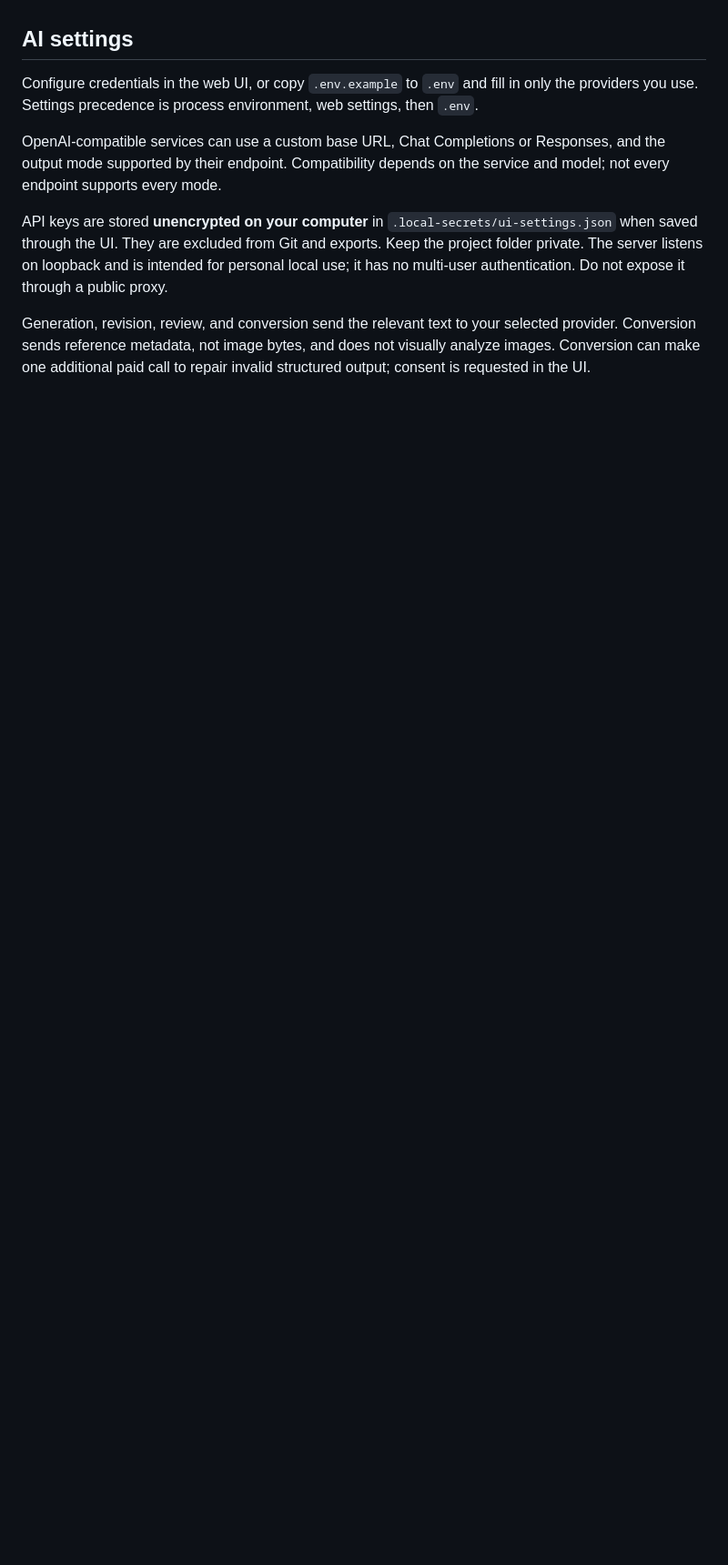
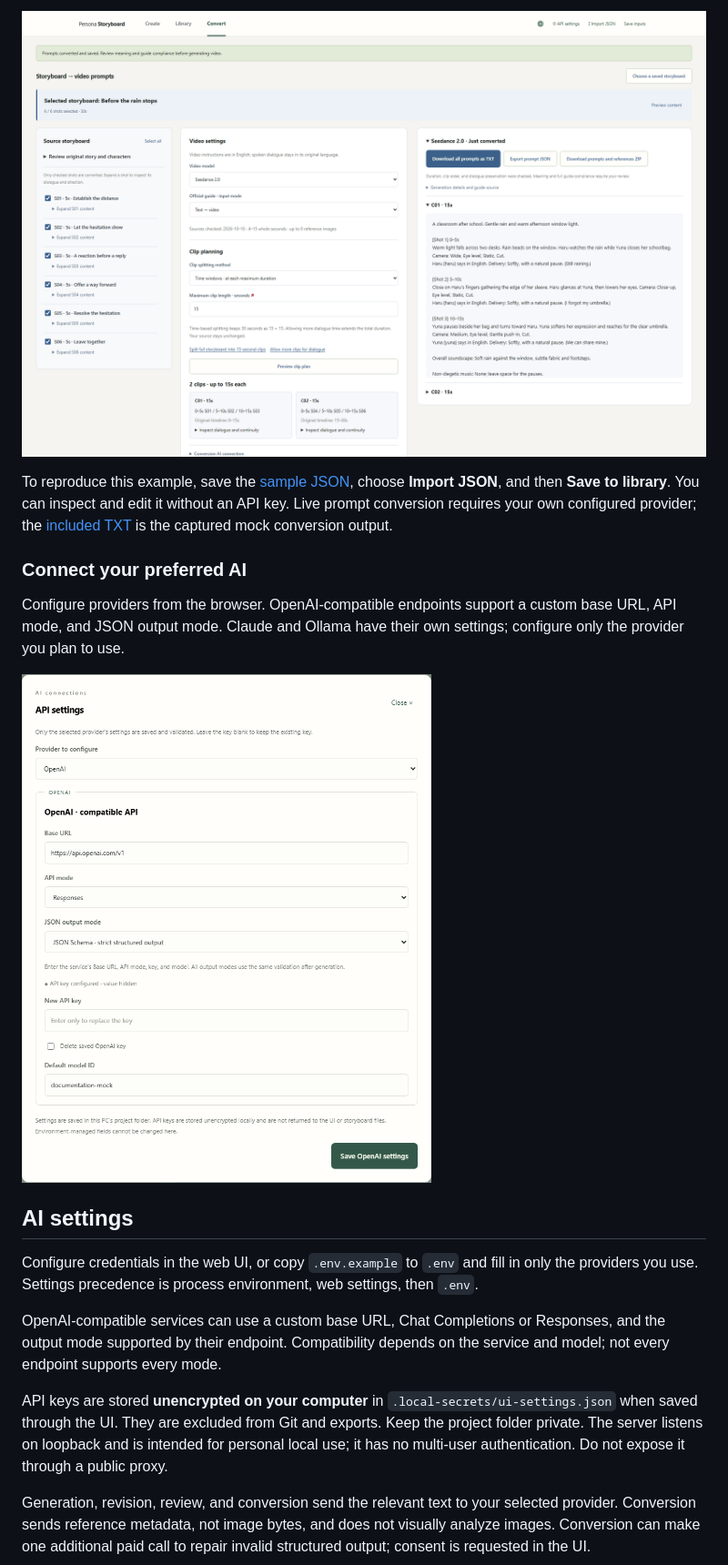
Before and after one commit to impacifist/ai-video-storyboard-generator, a Markdown page: README.md, the part around the change printed below. Shown: that part at 91% size. Drawn GitHub-style; pictures changed too: docs/screenshots/api-settings-en.png (added), docs/screenshots/convert-en.png (added); blank space fills up the shorter version.

Commit message:
Show English UI workflows with screenshots and importable examples

```diff
--- a/README.md
+++ b/README.md
@@ -30,3 +53,12 @@ The interface supports English (default), Korean, and Japanese. The globe menu s
+![English conversion workspace showing six source shots, a 15-second clip limit, two planned clips, Seedance prompts, and TXT, JSON, and ZIP downloads](docs/screenshots/convert-en.png)
+
+To reproduce this example, save the [sample JSON](examples/before-the-rain-stops.storyboard.json), choose **Import JSON**, and then **Save to library**. You can inspect and edit it without an API key. Live prompt conversion requires your own configured provider; the [included TXT](examples/before-the-rain-stops.prompts.txt) is the captured mock conversion output.
+
+### Connect your preferred AI
+
+Configure providers from the browser. OpenAI-compatible endpoints support a custom base URL, API mode, and JSON output mode. Claude and Ollama have their own settings; configure only the provider you plan to use.
+
+![English API settings dialog showing OpenAI-compatible base URL, API mode, JSON output options, and an empty API key field](docs/screenshots/api-settings-en.png)
 
 ## AI settings
 
```
Also changed, not shown: other parts of README.md (+25 -0 lines), README.ko.md (+22 -0 lines), docs/screenshots/create-en.png (added), docs/screenshots/manage-en.png (added), 3 other files.
